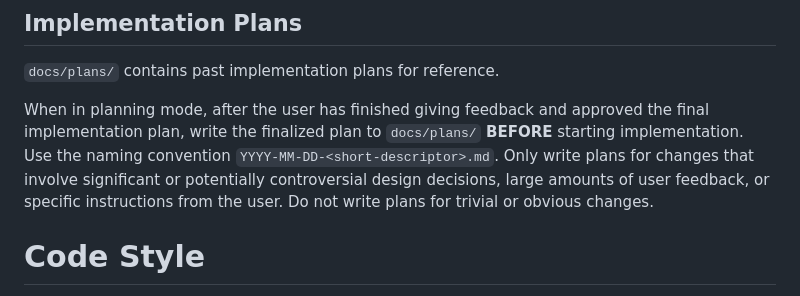
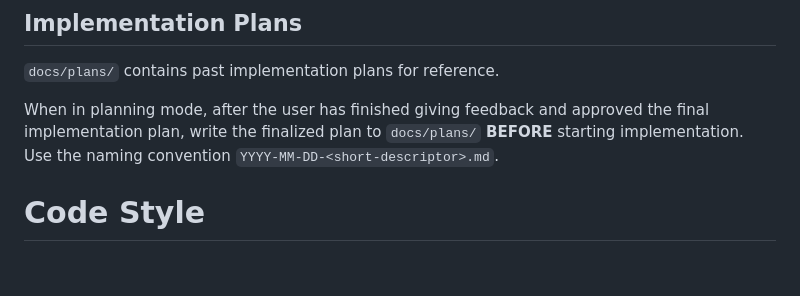
Before and after one commit to beakbeak/aurelius, a Markdown page: CLAUDE.md, the part around the change. Rendered like a GitHub page; blank space fills up the shorter version.

Commit message:
Remove instruction about deciding whether or not to save plan files.

```diff
--- a/CLAUDE.md
+++ b/CLAUDE.md
@@ -83,7 +83,7 @@ Aurelius is a web-based streaming music player with a hybrid Go backend and Type
 
 `docs/plans/` contains past implementation plans for reference.
 
-When in planning mode, after the user has finished giving feedback and approved the final implementation plan, write the finalized plan to `docs/plans/` **BEFORE** starting implementation. Use the naming convention `YYYY-MM-DD-<short-descriptor>.md`. Only write plans for changes that involve significant or potentially controversial design decisions, large amounts of user feedback, or specific instructions from the user. Do not write plans for trivial or obvious changes.
+When in planning mode, after the user has finished giving feedback and approved the final implementation plan, write the finalized plan to `docs/plans/` **BEFORE** starting implementation. Use the naming convention `YYYY-MM-DD-<short-descriptor>.md`.
 
 # Code Style
 
```
